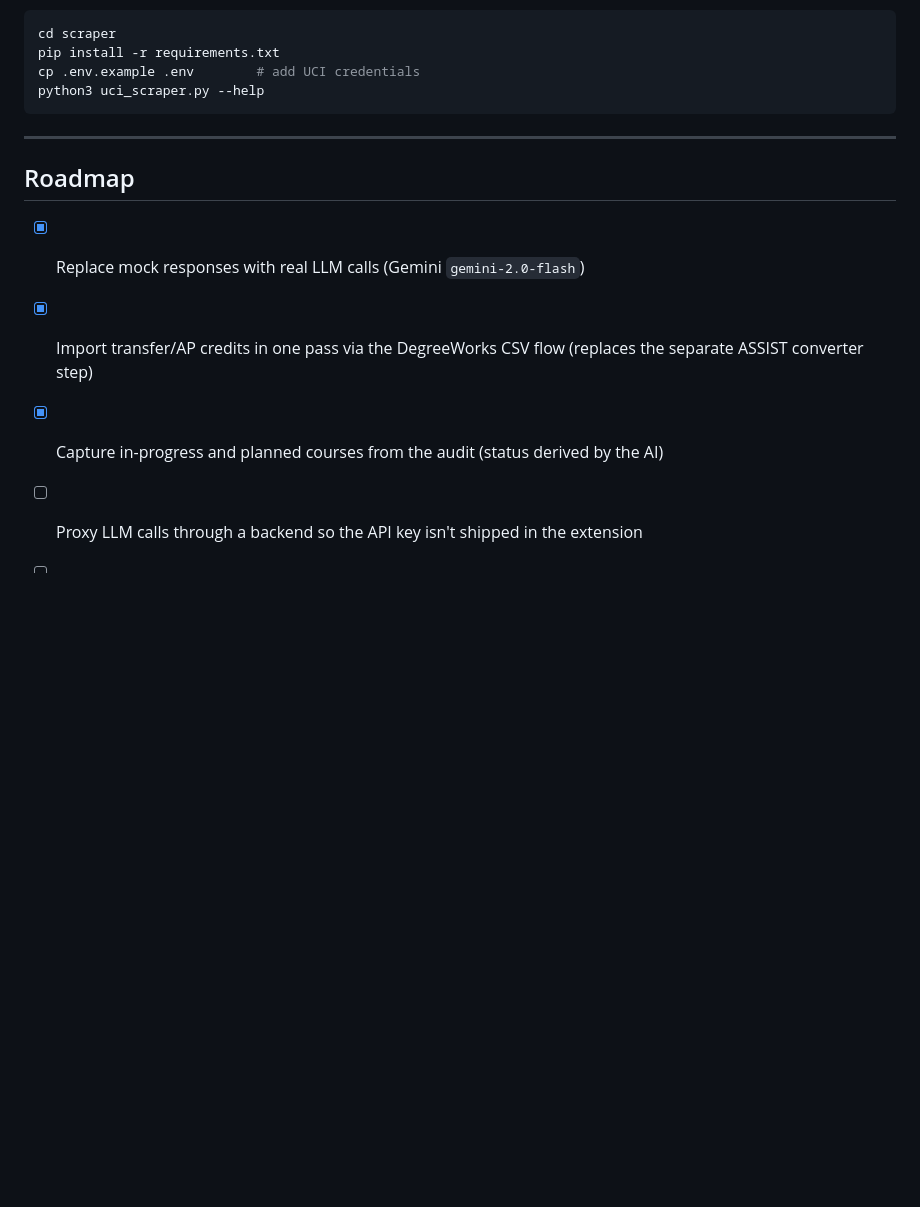
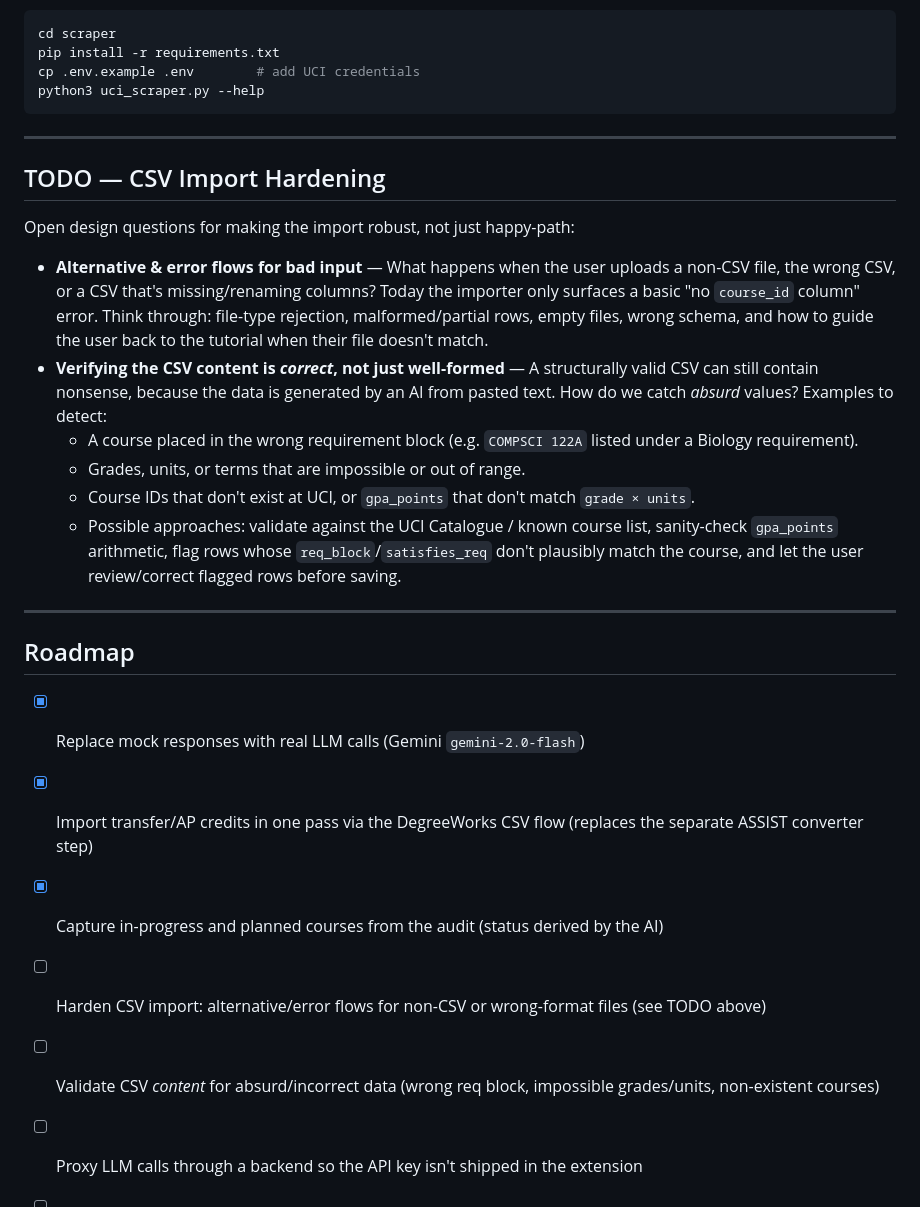
Before and after one commit to pad0ru/Zotler, a Markdown page: README.md, the part around the change. Rendered like a GitHub page; blank space fills up the shorter version.

Commit message:
Add README TODO for CSV import hardening and content validation
Capture open design questions: error/alternative flows for non-CSV or
wrong-format uploads, and verifying CSV content is correct (not just
well-formed) — e.g. catching a course placed in an absurd requirement
block, impossible grades/units, or non-existent course IDs.

```diff
--- a/README.md
+++ b/README.md
@@ -125,11 +125,26 @@ python3 uci_scraper.py --help
 
 ---
 
+## TODO — CSV Import Hardening
+
+Open design questions for making the import robust, not just happy-path:
+
+- **Alternative & error flows for bad input** — What happens when the user uploads a non-CSV file, the wrong CSV, or a CSV that's missing/renaming columns? Today the importer only surfaces a basic "no `course_id` column" error. Think through: file-type rejection, malformed/partial rows, empty files, wrong schema, and how to guide the user back to the tutorial when their file doesn't match.
+- **Verifying the CSV content is *correct*, not just well-formed** — A structurally valid CSV can still contain nonsense, because the data is generated by an AI from pasted text. How do we catch *absurd* values? Examples to detect:
+  - A course placed in the wrong requirement block (e.g. `COMPSCI 122A` listed under a Biology requirement).
+  - Grades, units, or terms that are impossible or out of range.
+  - Course IDs that don't exist at UCI, or `gpa_points` that don't match `grade × units`.
+  - Possible approaches: validate against the UCI Catalogue / known course list, sanity-check `gpa_points` arithmetic, flag rows whose `req_block`/`satisfies_req` don't plausibly match the course, and let the user review/correct flagged rows before saving.
+
+---
+
 ## Roadmap
 
 - [x] Replace mock responses with real LLM calls (Gemini `gemini-2.0-flash`)
 - [x] Import transfer/AP credits in one pass via the DegreeWorks CSV flow (replaces the separate ASSIST converter step)
 - [x] Capture in-progress and planned courses from the audit (status derived by the AI)
+- [ ] Harden CSV import: alternative/error flows for non-CSV or wrong-format files (see TODO above)
+- [ ] Validate CSV *content* for absurd/incorrect data (wrong req block, impossible grades/units, non-existent courses)
 - [ ] Proxy LLM calls through a backend so the API key isn't shipped in the extension
 - [ ] Pull live course data from WebSOC / UCI Catalogue
 - [ ] Supabase backend for cross-device sync (opt-in, per NFR-05)
```
